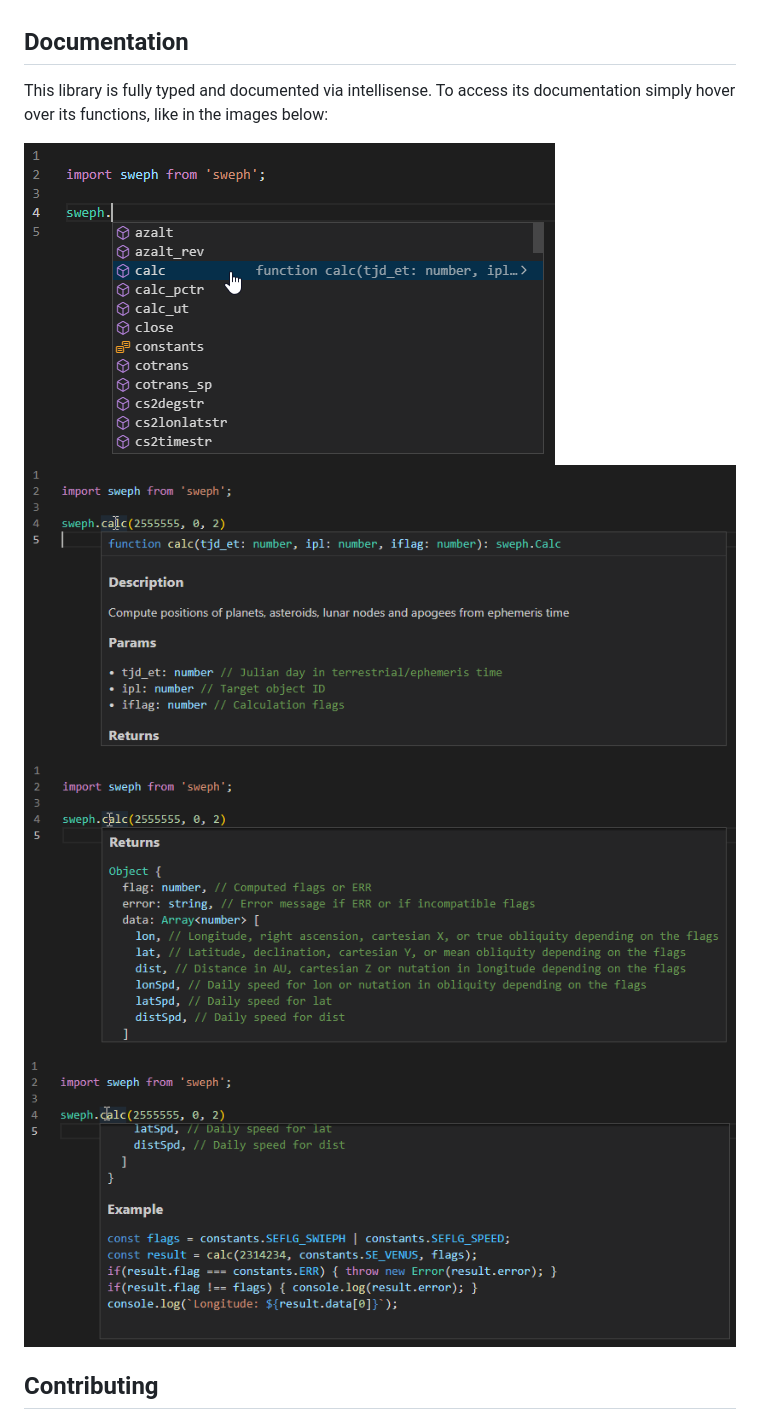
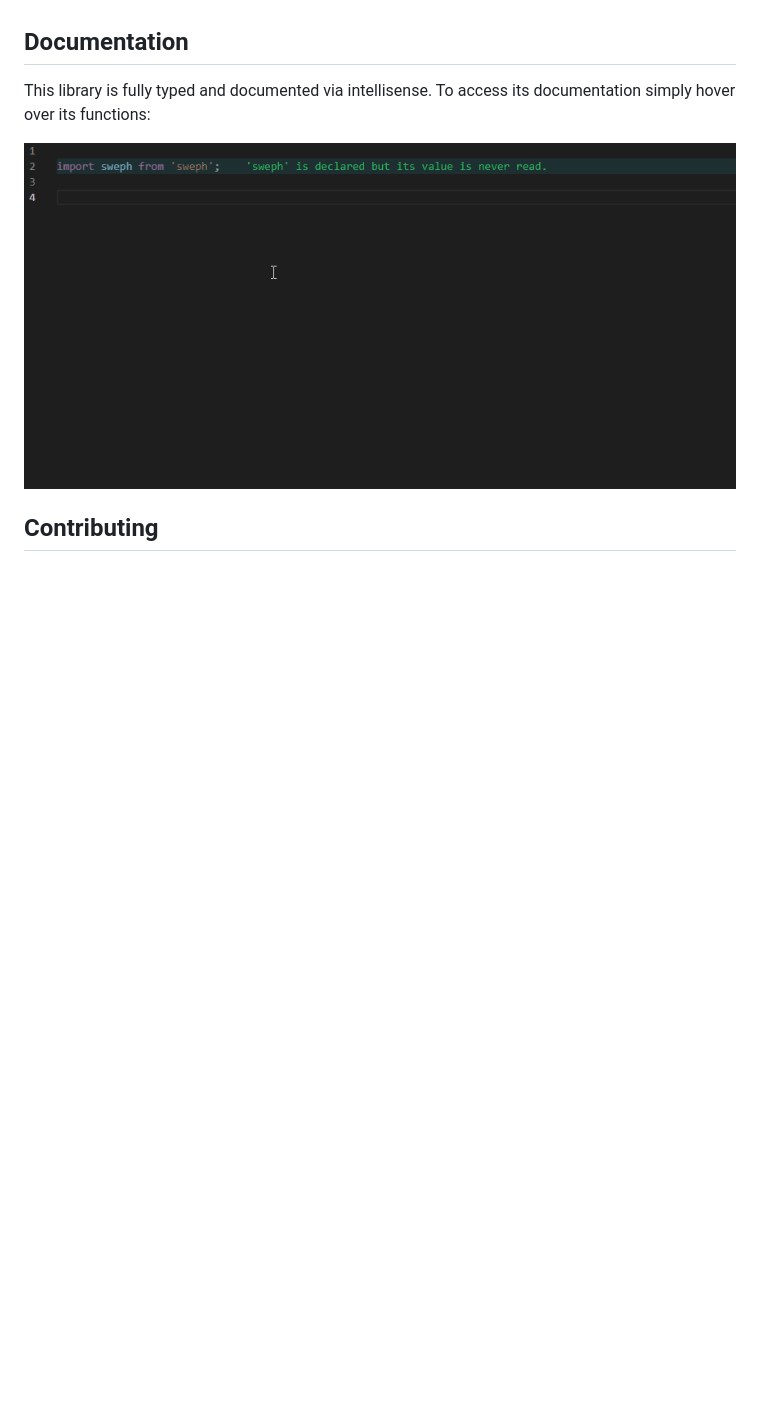
Before and after one commit to timotejroiko/sweph, a Markdown page: README.md, the part around one of its changes. Drawn GitHub-style; pictures changed too: docs.gif (added), docs1.png (deleted), docs2.png (deleted); blank space fills up the shorter version.

```diff
--- a/README.md
+++ b/README.md
@@ -40,12 +38,9 @@ Updates to this library will be released under new revisions, while updates to t
 
 ## Documentation
 
-This library is fully typed and documented via intellisense. To access its documentation simply hover over its functions, like in the images below:
+This library is fully typed and documented via intellisense. To access its documentation simply hover over its functions:
 
-![docs_example1](docs1.png)
-![docs_example2](docs2.png)
-![docs_example3](docs3.png)
-![docs_example4](docs4.png)
+![docs_example](docs.gif)
 
 ## Contributing
 
```
Also changed, not shown: other parts of README.md (+3 -5 lines).
